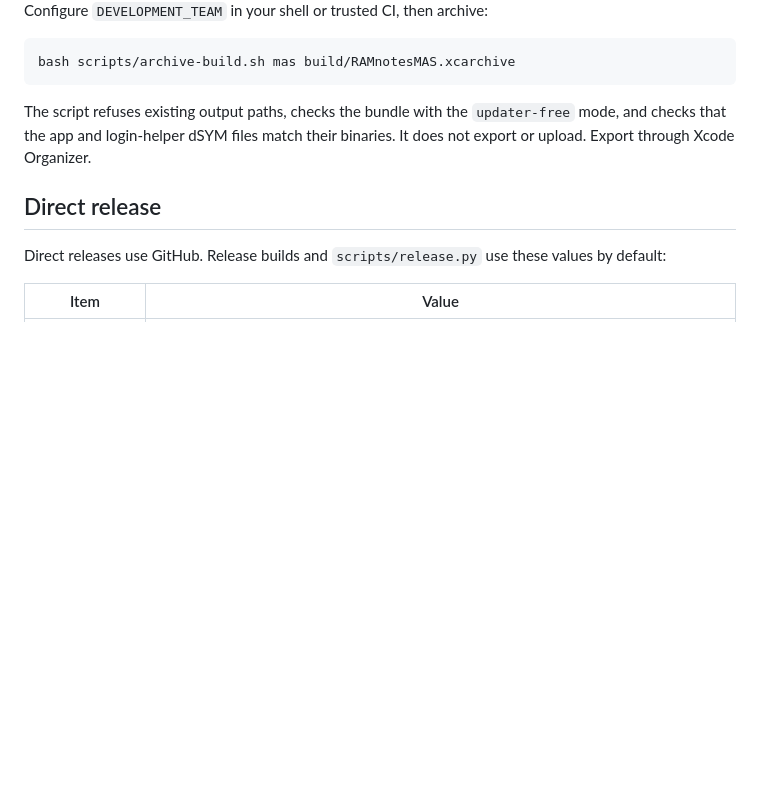
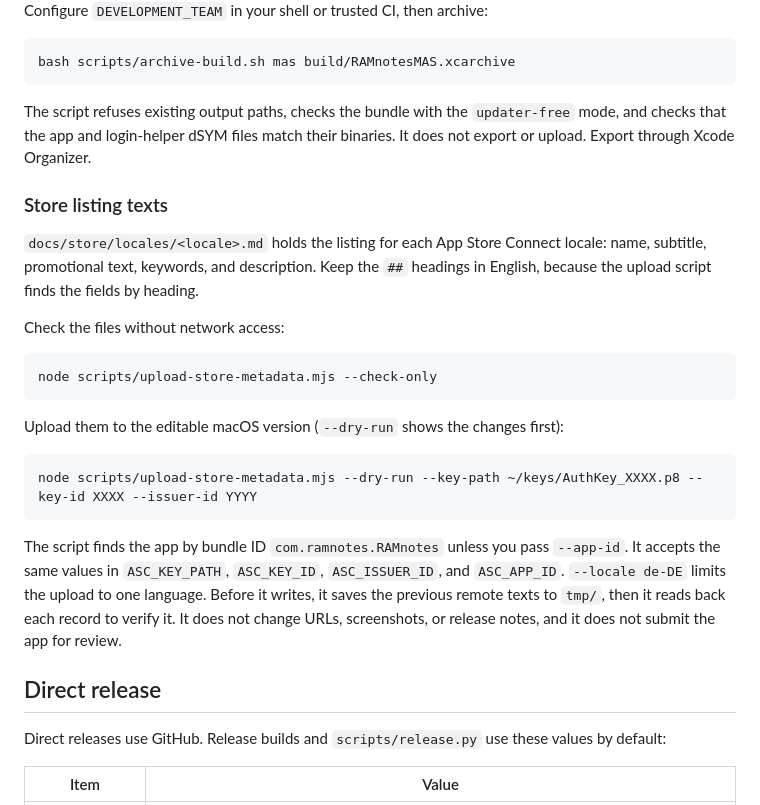
Before and after one commit to a-dev/ramnotes, a Markdown page: docs/build.md, the part around the change. Drawn GitHub-style; blank space fills up the shorter version.

````diff
--- a/docs/build.md
+++ b/docs/build.md
@@ -88,6 +88,29 @@ bash scripts/archive-build.sh mas build/RAMnotesMAS.xcarchive
 The script refuses existing output paths, checks the bundle with the `updater-free` mode, and checks that the app and login-helper dSYM files match their binaries.
 It does not export or upload. Export through Xcode Organizer.
 
+### Store listing texts
+
+`docs/store/locales/<locale>.md` holds the listing for each App Store Connect locale: name, subtitle, promotional text, keywords, and description.
+Keep the `##` headings in English, because the upload script finds the fields by heading.
+
+Check the files without network access:
+
+```sh
+node scripts/upload-store-metadata.mjs --check-only
+```
+
+Upload them to the editable macOS version (`--dry-run` shows the changes first):
+
+```sh
+node scripts/upload-store-metadata.mjs --dry-run --key-path ~/keys/AuthKey_XXXX.p8 --key-id XXXX --issuer-id YYYY
+```
+
+The script finds the app by bundle ID `com.ramnotes.RAMnotes` unless you pass `--app-id`.
+It accepts the same values in `ASC_KEY_PATH`, `ASC_KEY_ID`, `ASC_ISSUER_ID`, and `ASC_APP_ID`.
+`--locale de-DE` limits the upload to one language.
+Before it writes, it saves the previous remote texts to `tmp/`, then it reads back each record to verify it.
+It does not change URLs, screenshots, or release notes, and it does not submit the app for review.
+
 ## Direct release
 
 Direct releases use GitHub. Release builds and `scripts/release.py` use these values by default:
````
Also changed, not shown: README.md (+1 -1 lines), docs/store/screenshots/control.jpg (renamed from docs/design/screenshots/control.jpg), 18 other files.
